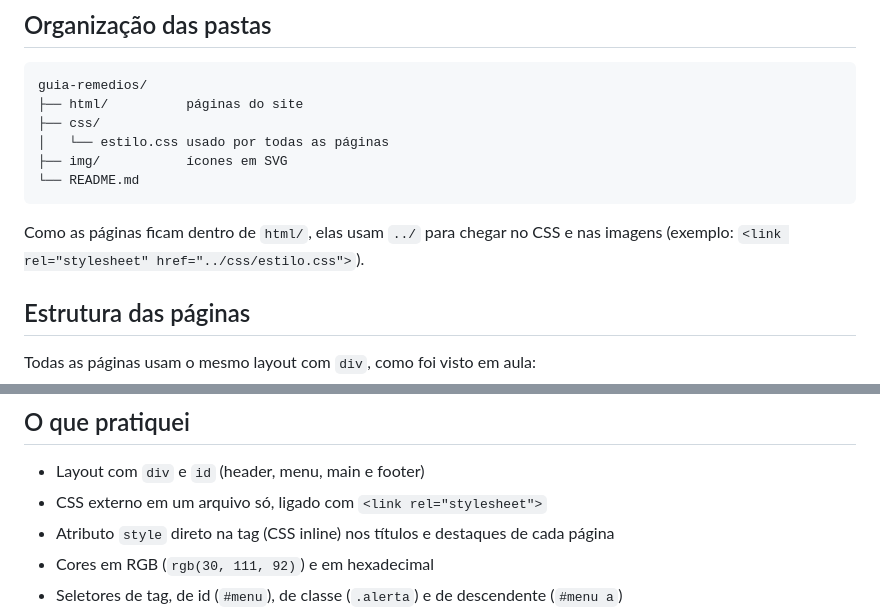
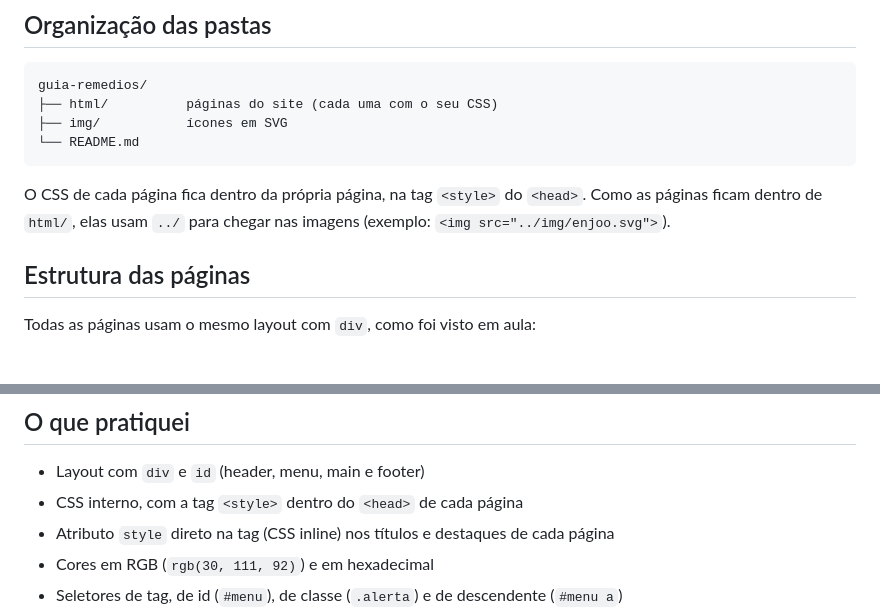
Before and after one commit to Dev-Jhonata-Batista/guia-remedios, a Markdown page: README.md, 2 parts joined by grey strips. GitHub-like rendering; blank space fills up the shorter version.

Commit message:
Atualiza o README com o CSS interno

````diff
--- a/README.md
+++ b/README.md
@@ -28,15 +28,14 @@ Todas as páginas têm o mesmo menu lateral, então dá para ir de qualquer pág
 
 ```
 guia-remedios/
-├── html/          páginas do site
-├── css/
-│   └── estilo.css usado por todas as páginas
+├── html/          páginas do site (cada uma com o seu CSS)
 ├── img/           ícones em SVG
 └── README.md
 ```
 
-Como as páginas ficam dentro de `html/`, elas usam `../` para chegar no CSS e nas imagens
-(exemplo: `<link rel="stylesheet" href="../css/estilo.css">`).
+O CSS de cada página fica dentro da própria página, na tag `<style>` do `<head>`.
+Como as páginas ficam dentro de `html/`, elas usam `../` para chegar nas imagens
+(exemplo: `<img src="../img/enjoo.svg">`).
 
 ## Estrutura das páginas
 
@@ -54,7 +53,7 @@ div#site
 ## O que pratiquei
 
 - Layout com `div` e `id` (header, menu, main e footer)
-- CSS externo em um arquivo só, ligado com `<link rel="stylesheet">`
+- CSS interno, com a tag `<style>` dentro do `<head>` de cada página
 - Atributo `style` direto na tag (CSS inline) nos títulos e destaques de cada página
 - Cores em RGB (`rgb(30, 111, 92)`) e em hexadecimal
 - Seletores de tag, de id (`#menu`), de classe (`.alerta`) e de descendente (`#menu a`)
````
